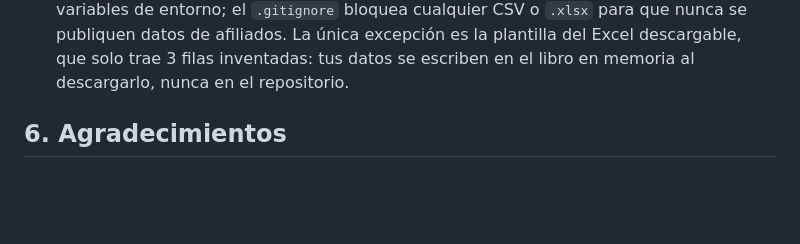
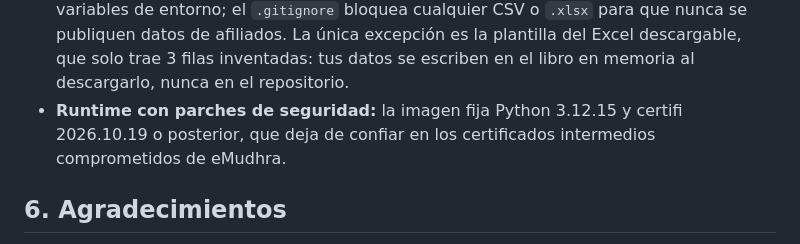
Before and after one commit to lariasca1994/calidad-afiliaciones, a Markdown page: docs/MANUAL.md, the part around the change. Rendered like a GitHub page; blank space fills up the shorter version.

```diff
--- a/docs/MANUAL.md
+++ b/docs/MANUAL.md
@@ -281,6 +281,8 @@ Comprobado en el código del proyecto (`web/seguridad.py`, `web/main.py`, `proce
   entorno; el `.gitignore` bloquea cualquier CSV o `.xlsx` para que nunca se publiquen datos de
   afiliados. La única excepción es la plantilla del Excel descargable, que solo trae 3 filas
   inventadas: tus datos se escriben en el libro en memoria al descargarlo, nunca en el repositorio.
+- **Runtime con parches de seguridad:** la imagen fija Python 3.12.15 y certifi 2026.10.19 o
+  posterior, que deja de confiar en los certificados intermedios comprometidos de eMudhra.
 
 ## 6. Agradecimientos
 
```
Also changed, not shown: README.md (+1 -1 lines).
